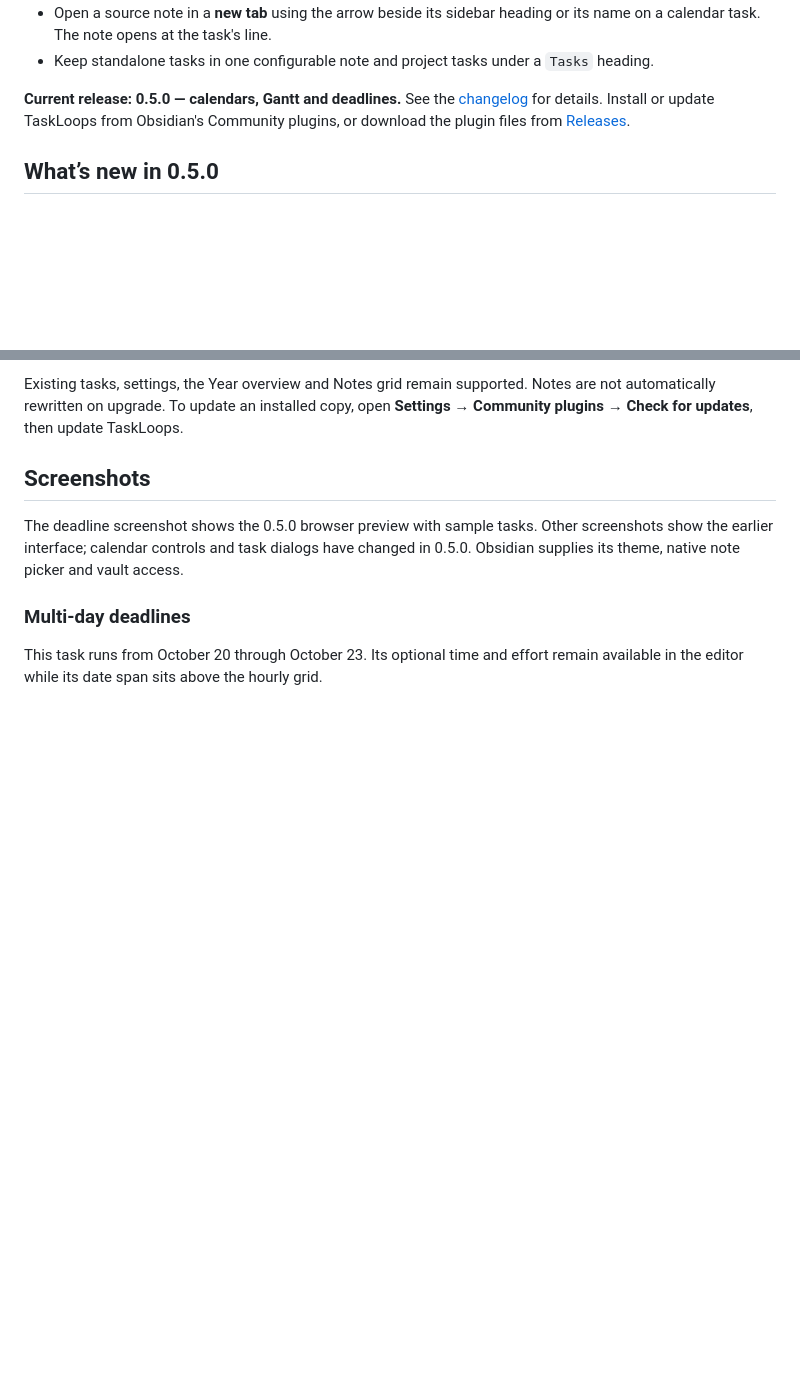
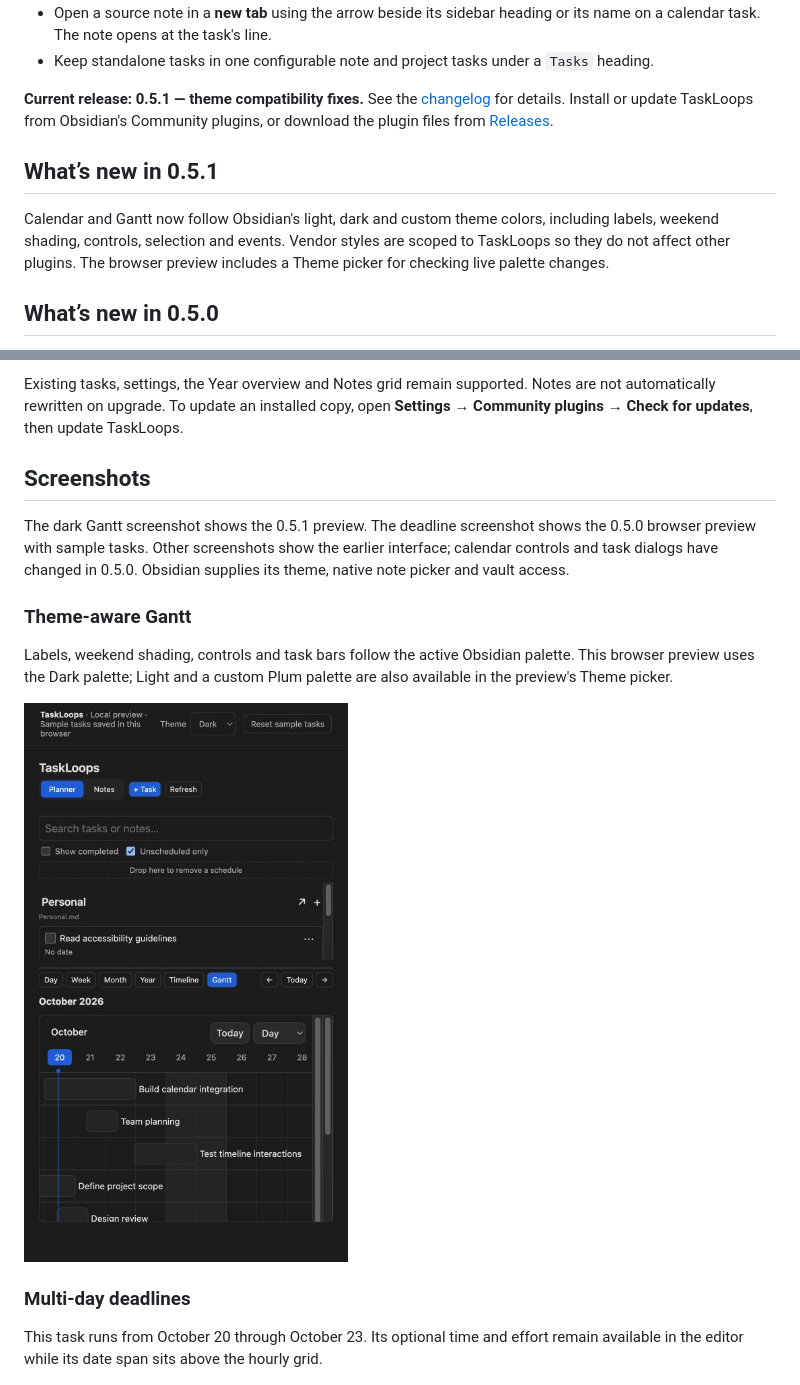
Before and after one commit to sahandps/TaskLoops, a Markdown page: README.md, 2 parts joined by grey strips. GitHub-like rendering; pictures changed too: docs/images/dark-gantt.png (added); blank space fills up the shorter version.

Commit message:
Release 0.5.1 fix Obsidian theme compatibility

```diff
--- a/README.md
+++ b/README.md
@@ -18,9 +18,16 @@ lets you schedule, resize and edit them without managing note properties.
   or its name on a calendar task. The note opens at the task's line.
 - Keep standalone tasks in one configurable note and project tasks under a `Tasks` heading.
 
-**Current release: 0.5.0 — calendars, Gantt and deadlines.** See the [changelog](CHANGELOG.md) for details. Install or update TaskLoops from
+**Current release: 0.5.1 — theme compatibility fixes.** See the [changelog](CHANGELOG.md) for details. Install or update TaskLoops from
 Obsidian's Community plugins, or download the plugin files from
 [Releases](https://github.com/sahandps/TaskLoops/releases).
+
+## What’s new in 0.5.1
+
+Calendar and Gantt now follow Obsidian's light, dark and custom theme colors,
+including labels, weekend shading, controls, selection and events. Vendor styles
+are scoped to TaskLoops so they do not affect other plugins. The browser preview
+includes a Theme picker for checking live palette changes.
 
 ## What’s new in 0.5.0
 
@@ -41,9 +48,18 @@ open **Settings → Community plugins → Check for updates**, then update TaskL
 
 ## Screenshots
 
-The deadline screenshot shows the 0.5.0 browser preview with sample tasks.
+The dark Gantt screenshot shows the 0.5.1 preview. The deadline screenshot shows
+the 0.5.0 browser preview with sample tasks.
 Other screenshots show the earlier interface; calendar controls and task dialogs
 have changed in 0.5.0. Obsidian supplies its theme, native note picker and vault access.
+
+### Theme-aware Gantt
+
+Labels, weekend shading, controls and task bars follow the active Obsidian palette.
+This browser preview uses the Dark palette; Light and a custom Plum palette are
+also available in the preview's Theme picker.
+
+![Gantt with readable labels and theme-colored weekend shading](docs/images/dark-gantt.png)
 
 ### Multi-day deadlines
 
```
Also changed, not shown: CHANGELOG.md (+18 -0 lines), docs/architecture.md (+3 -1 lines), 15 other files.
